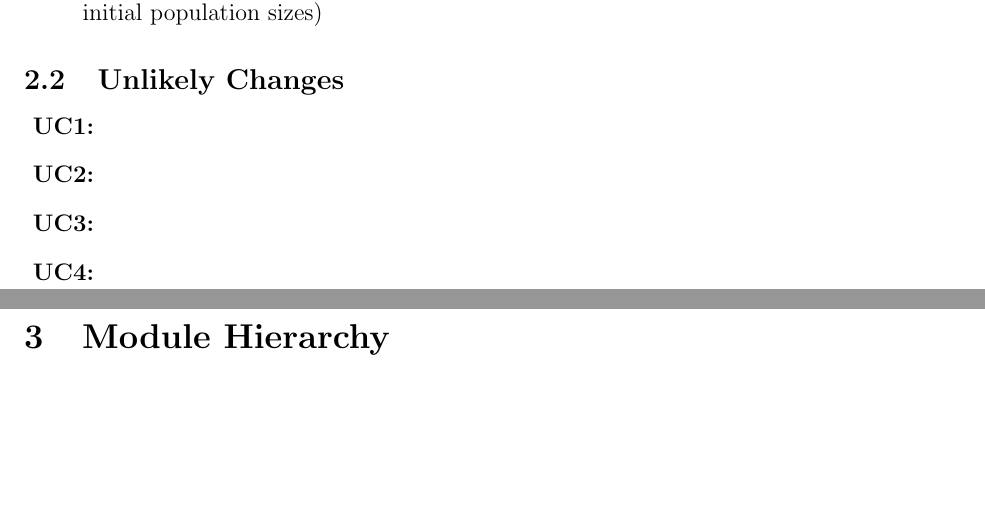
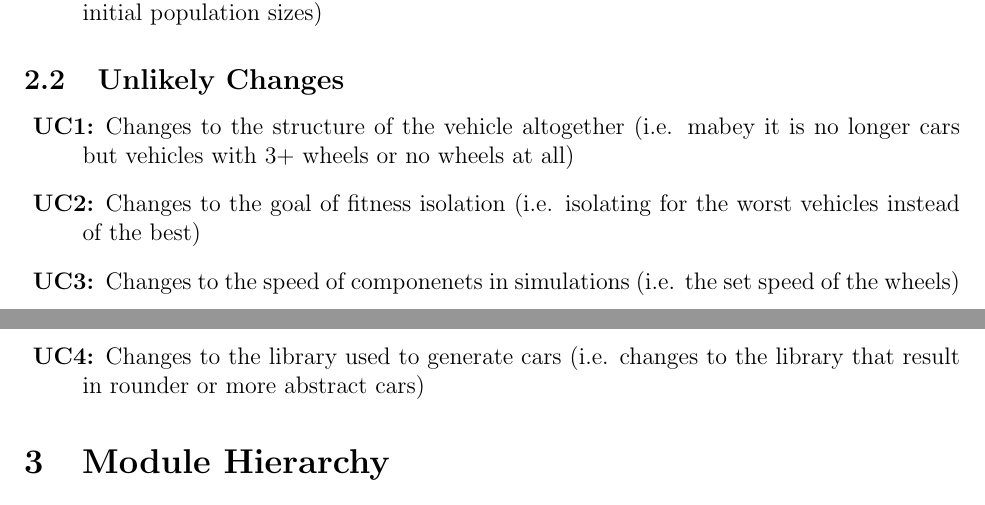
Before and after one commit to KelvinKKLin/GrateBox, a LaTeX document (Doc/Design/MG/MG.tex): two parts of pages 4 and 5 of 9, joined at a grey line, cut so that both start at the same text, the shorter picture padded with empty space. Compiled offline with pdfLaTeX.

Commit message:
More edits to module guide

```diff
--- a/Doc/Design/MG/MG.tex
+++ b/Doc/Design/MG/MG.tex
@@ -135,10 +135,10 @@ unlikely changes are listed in Section \ref{SecUchange}.
 \subsection{Unlikely Changes} \label{SecUchange}
 
 \begin{description}
-\item[\refstepcounter{ucnum} \uctheucnum \label{ucVehicleChange}:]
-\item[\refstepcounter{ucnum} \uctheucnum \label{ucFitnessRequirements}:]
-\item[\refstepcounter{ucnum} \uctheucnum \label{ucCarSpeed}:]
-\item[\refstepcounter{ucnum} \uctheucnum \label{ucLibrary}:]
+\item[\refstepcounter{ucnum} \uctheucnum \label{ucVehicleChange}:] Changes to the structure of the vehicle altogether (i.e. mabey it is no longer cars but vehicles with 3+ wheels or no wheels at all)
+\item[\refstepcounter{ucnum} \uctheucnum \label{ucFitnessRequirements}:] Changes to the goal of fitness isolation (i.e. isolating for the worst vehicles instead of the best)
+\item[\refstepcounter{ucnum} \uctheucnum \label{ucCarSpeed}:] Changes to the speed of componenets in simulations (i.e. the set speed of the wheels)
+\item[\refstepcounter{ucnum} \uctheucnum \label{ucLibrary}:] Changes to the library used to generate cars (i.e. changes to the library that result in rounder or more abstract cars)
 \end{description}
 
 \section{Module Hierarchy} \label{SecMH}
```
Also changed, not shown: Doc/Design/MG/MG.pdf, 1 other file.
